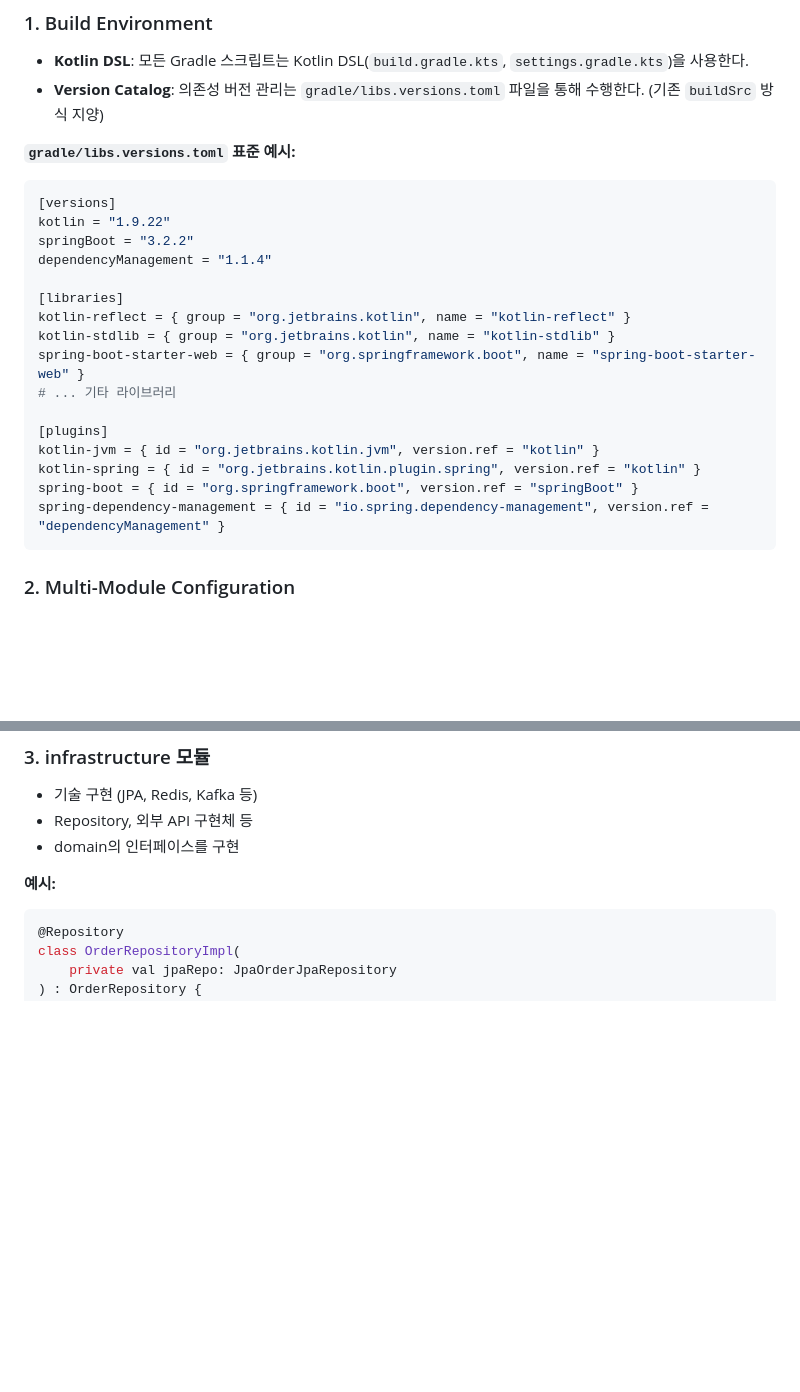
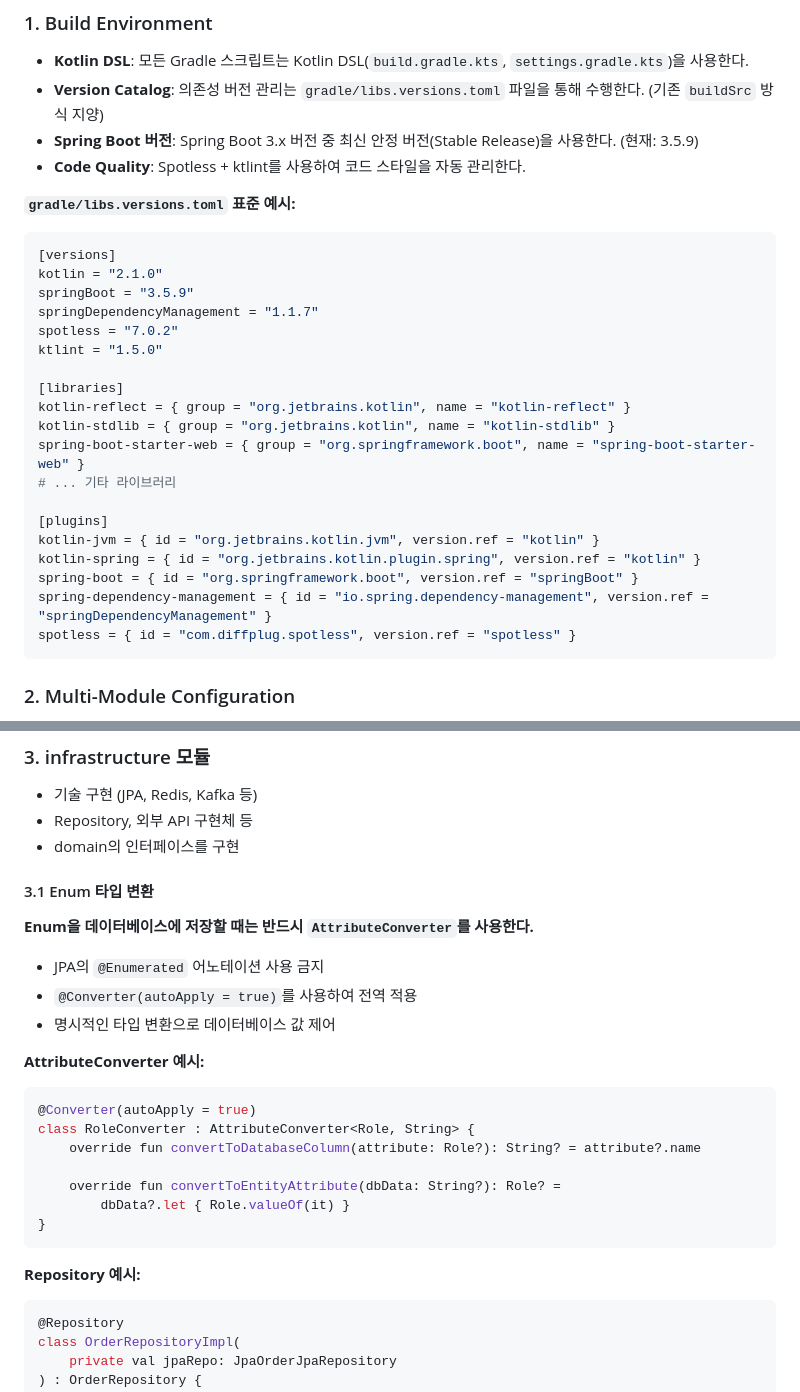
Before and after one commit to kitekjk/lms-demo, a Markdown page: .aiassistant/rules/guideline.md, 2 parts joined by grey strips. Rendered like a GitHub page; blank space fills up the shorter version.

````diff
--- a/.aiassistant/rules/guideline.md
+++ b/.aiassistant/rules/guideline.md
@@ -15,13 +15,17 @@
 ### 1. Build Environment
 - **Kotlin DSL**: 모든 Gradle 스크립트는 Kotlin DSL(`build.gradle.kts`, `settings.gradle.kts`)을 사용한다.
 - **Version Catalog**: 의존성 버전 관리는 `gradle/libs.versions.toml` 파일을 통해 수행한다. (기존 `buildSrc` 방식 지양)
+- **Spring Boot 버전**: Spring Boot 3.x 버전 중 최신 안정 버전(Stable Release)을 사용한다. (현재: 3.5.9)
+- **Code Quality**: Spotless + ktlint를 사용하여 코드 스타일을 자동 관리한다.
 
 **`gradle/libs.versions.toml` 표준 예시:**
 ```toml
 [versions]
-kotlin = "1.9.22"
-springBoot = "3.2.2"
-dependencyManagement = "1.1.4"
+kotlin = "2.1.0"
+springBoot = "3.5.9"
+springDependencyManagement = "1.1.7"
+spotless = "7.0.2"
+ktlint = "1.5.0"
 
 [libraries]
 kotlin-reflect = { group = "org.jetbrains.kotlin", name = "kotlin-reflect" }
@@ -33,7 +37,8 @@ spring-boot-starter-web = { group = "org.springframework.boot", name = "spring-b
 kotlin-jvm = { id = "org.jetbrains.kotlin.jvm", version.ref = "kotlin" }
 kotlin-spring = { id = "org.jetbrains.kotlin.plugin.spring", version.ref = "kotlin" }
 spring-boot = { id = "org.springframework.boot", version.ref = "springBoot" }
-spring-dependency-management = { id = "io.spring.dependency-management", version.ref = "dependencyManagement" }
+spring-dependency-management = { id = "io.spring.dependency-management", version.ref = "springDependencyManagement" }
+spotless = { id = "com.diffplug.spotless", version.ref = "spotless" }
 ```
 
 ### 2. Multi-Module Configuration
@@ -208,7 +265,25 @@ class PlaceOrderAppService(
 - Repository, 외부 API 구현체 등
 - domain의 인터페이스를 구현
 
-**예시:**
+#### 3.1 Enum 타입 변환
+
+**Enum을 데이터베이스에 저장할 때는 반드시 `AttributeConverter`를 사용한다.**
+- JPA의 `@Enumerated` 어노테이션 사용 금지
+- `@Converter(autoApply = true)`를 사용하여 전역 적용
+- 명시적인 타입 변환으로 데이터베이스 값 제어
+
+**AttributeConverter 예시:**
+```kotlin
+@Converter(autoApply = true)
+class RoleConverter : AttributeConverter<Role, String> {
+    override fun convertToDatabaseColumn(attribute: Role?): String? = attribute?.name
+
+    override fun convertToEntityAttribute(dbData: String?): Role? =
+        dbData?.let { Role.valueOf(it) }
+}
+```
+
+**Repository 예시:**
 ```kotlin
 @Repository
 class OrderRepositoryImpl(
````
Also changed, not shown: other parts of .aiassistant/rules/guideline.md (+54 -0 lines).
